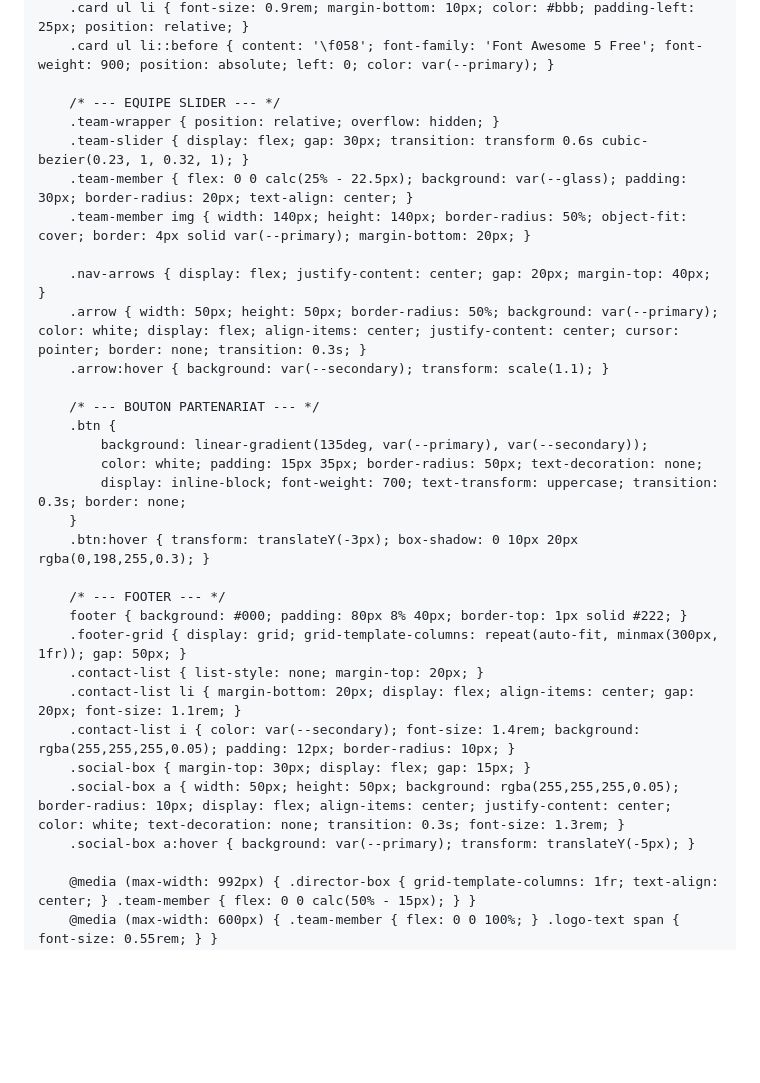
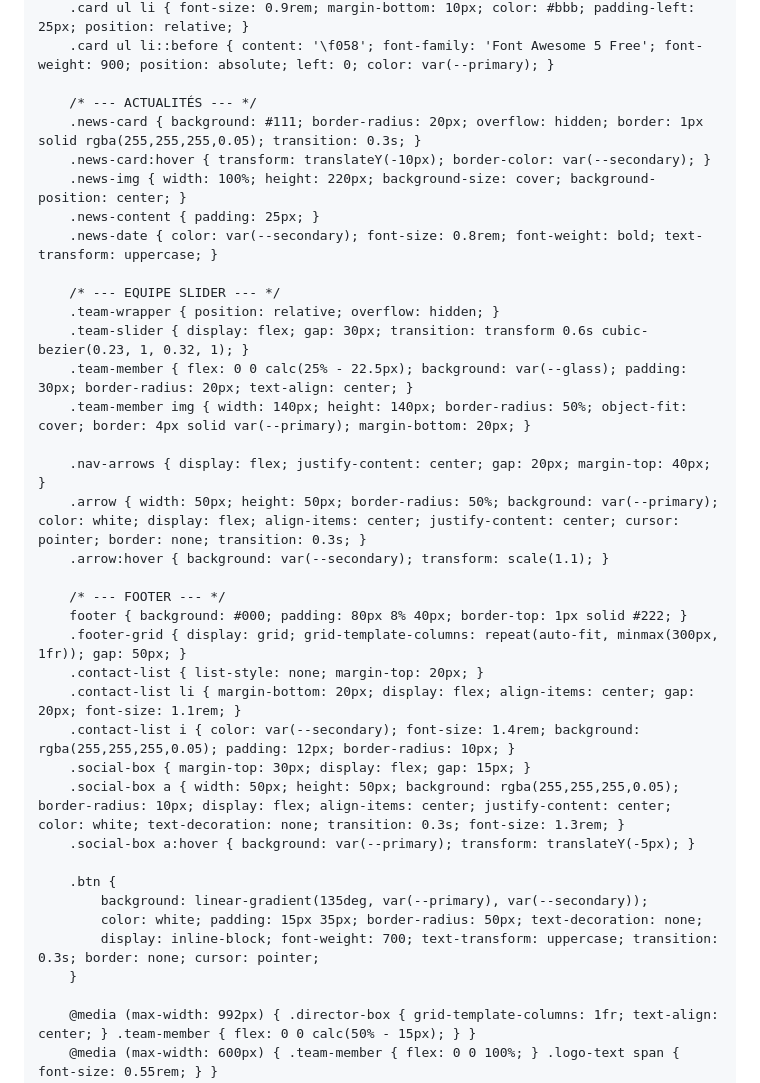
Before and after one commit to Manuel-honey001/CENTEC-GEO, a Markdown page: README.md, the part around one of its changes. Rendered like a GitHub page; blank space fills up the shorter version.

```diff
--- a/README.md
+++ b/README.md
@@ -98,6 +108,13 @@
         .card ul li { font-size: 0.9rem; margin-bottom: 10px; color: #bbb; padding-left: 25px; position: relative; }
         .card ul li::before { content: '\f058'; font-family: 'Font Awesome 5 Free'; font-weight: 900; position: absolute; left: 0; color: var(--primary); }
 
+        /* --- ACTUALITÉS --- */
+        .news-card { background: #111; border-radius: 20px; overflow: hidden; border: 1px solid rgba(255,255,255,0.05); transition: 0.3s; }
+        .news-card:hover { transform: translateY(-10px); border-color: var(--secondary); }
+        .news-img { width: 100%; height: 220px; background-size: cover; background-position: center; }
+        .news-content { padding: 25px; }
+        .news-date { color: var(--secondary); font-size: 0.8rem; font-weight: bold; text-transform: uppercase; }
+
         /* --- EQUIPE SLIDER --- */
         .team-wrapper { position: relative; overflow: hidden; }
         .team-slider { display: flex; gap: 30px; transition: transform 0.6s cubic-bezier(0.23, 1, 0.32, 1); }
@@ -108,14 +125,6 @@
         .arrow { width: 50px; height: 50px; border-radius: 50%; background: var(--primary); color: white; display: flex; align-items: center; justify-content: center; cursor: pointer; border: none; transition: 0.3s; }
         .arrow:hover { background: var(--secondary); transform: scale(1.1); }
 
-        /* --- BOUTON PARTENARIAT --- */
-        .btn {
-            background: linear-gradient(135deg, var(--primary), var(--secondary));
-            color: white; padding: 15px 35px; border-radius: 50px; text-decoration: none;
-            display: inline-block; font-weight: 700; text-transform: uppercase; transition: 0.3s; border: none;
-        }
-        .btn:hover { transform: translateY(-3px); box-shadow: 0 10px 20px rgba(0,198,255,0.3); }
-
         /* --- FOOTER --- */
         footer { background: #000; padding: 80px 8% 40px; border-top: 1px solid #222; }
         .footer-grid { display: grid; grid-template-columns: repeat(auto-fit, minmax(300px, 1fr)); gap: 50px; }
@@ -125,6 +134,12 @@
         .social-box { margin-top: 30px; display: flex; gap: 15px; }
         .social-box a { width: 50px; height: 50px; background: rgba(255,255,255,0.05); border-radius: 10px; display: flex; align-items: center; justify-content: center; color: white; text-decoration: none; transition: 0.3s; font-size: 1.3rem; }
         .social-box a:hover { background: var(--primary); transform: translateY(-5px); }
+
+        .btn {
+            background: linear-gradient(135deg, var(--primary), var(--secondary));
+            color: white; padding: 15px 35px; border-radius: 50px; text-decoration: none;
+            display: inline-block; font-weight: 700; text-transform: uppercase; transition: 0.3s; border: none; cursor: pointer;
+        }
 
         @media (max-width: 992px) { .director-box { grid-template-columns: 1fr; text-align: center; } .team-member { flex: 0 0 calc(50% - 15px); } }
         @media (max-width: 600px) { .team-member { flex: 0 0 100%; } .logo-text span { font-size: 0.55rem; } }
```
Also changed, not shown: other parts of README.md (+80 -37 lines).
